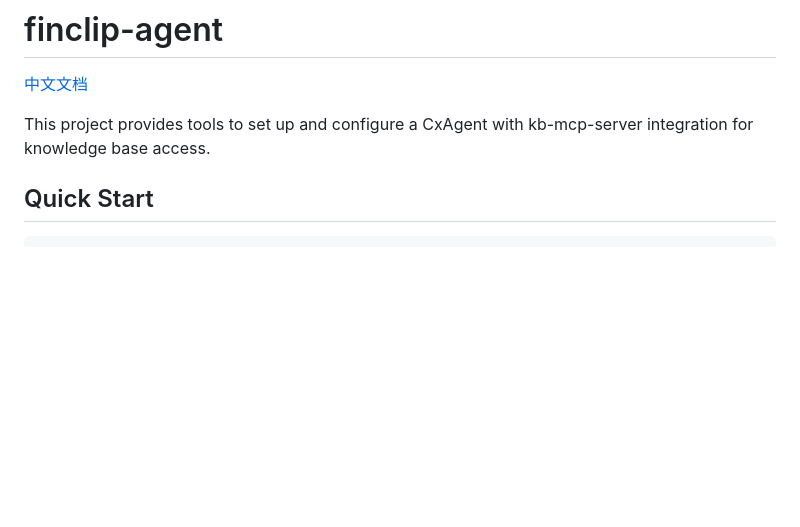
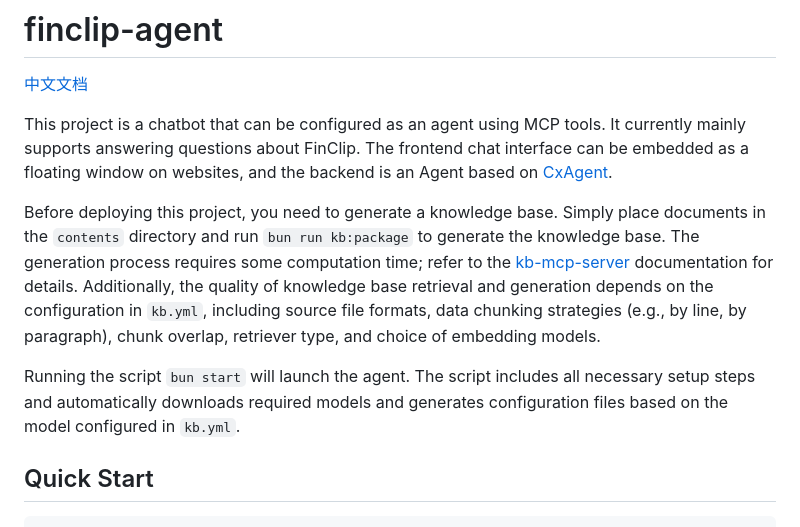
Before and after one commit to Geeksfino/monitor-agent, a Markdown page: README.md, the part around the change. Drawn GitHub-style; blank space fills up the shorter version.

Commit message:
Update of README for project introductions

```diff
--- a/README.md
+++ b/README.md
@@ -2,7 +2,11 @@
 
 [中文文档](./README.zh-CN.md)
 
-This project provides tools to set up and configure a CxAgent with kb-mcp-server integration for knowledge base access.
+This project is a chatbot that can be configured as an agent using MCP tools. It currently mainly supports answering questions about FinClip. The frontend chat interface can be embedded as a floating window on websites, and the backend is an Agent based on [CxAgent](https://github.com/Geeksfino/cxagent).
+
+Before deploying this project, you need to generate a knowledge base. Simply place documents in the `contents` directory and run `bun run kb:package` to generate the knowledge base. The generation process requires some computation time; refer to the [kb-mcp-server](https://github.com/Geeksfino/kb-mcp-server) documentation for details. Additionally, the quality of knowledge base retrieval and generation depends on the configuration in `kb.yml`, including source file formats, data chunking strategies (e.g., by line, by paragraph), chunk overlap, retriever type, and choice of embedding models.
+
+Running the script `bun start` will launch the agent. The script includes all necessary setup steps and automatically downloads required models and generates configuration files based on the model configured in `kb.yml`.
 
 ## Quick Start
 
```
Also changed, not shown: README.zh-CN.md (+6 -1 lines).
